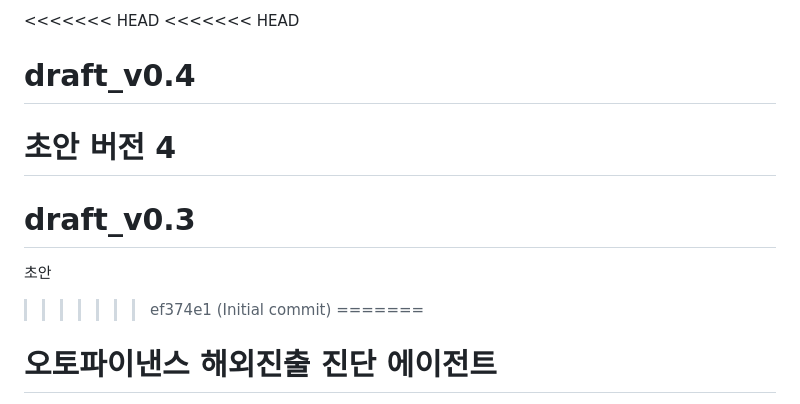
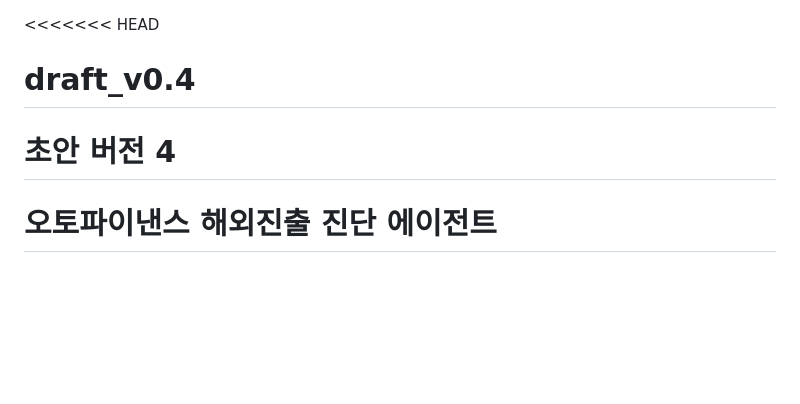
Before and after one commit to vnslee/draft_v0.4, a Markdown page: README.md, the part around the change. Rendered like a GitHub page; blank space fills up the shorter version.

Commit message:
readme 수정

```diff
--- a/README.md
+++ b/README.md
@@ -1,11 +1,6 @@
-<<<<<<< HEAD
 <<<<<<< HEAD
 # draft_v0.4
 초안 버전 4
-=======
-# draft_v0.3
-초안
->>>>>>> ef374e1 (Initial commit)
 =======
 # 오토파이낸스 해외진출 진단 에이전트
 
```
